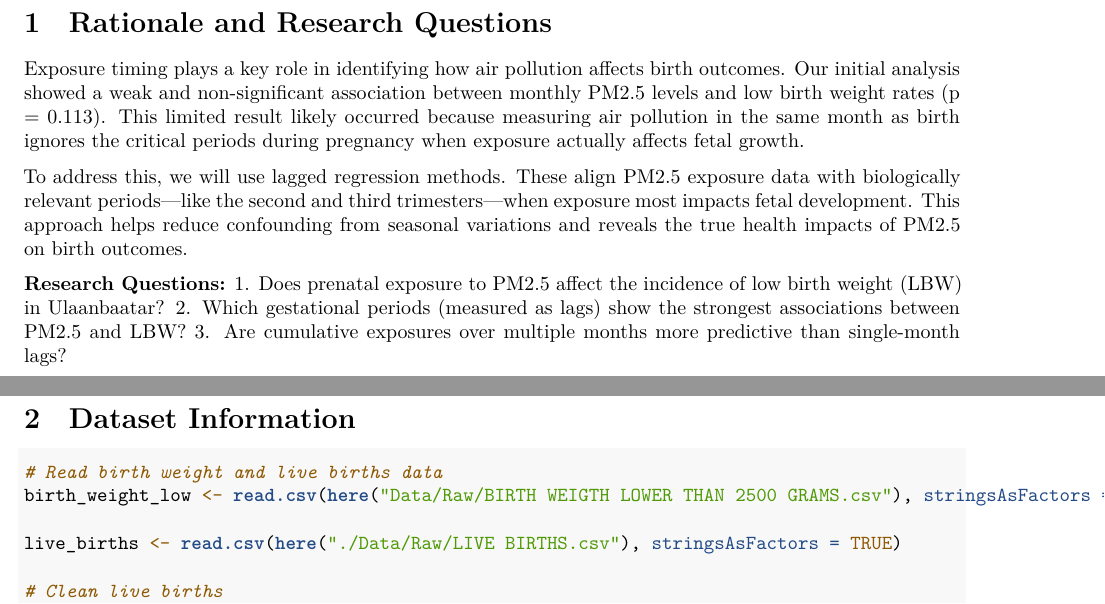
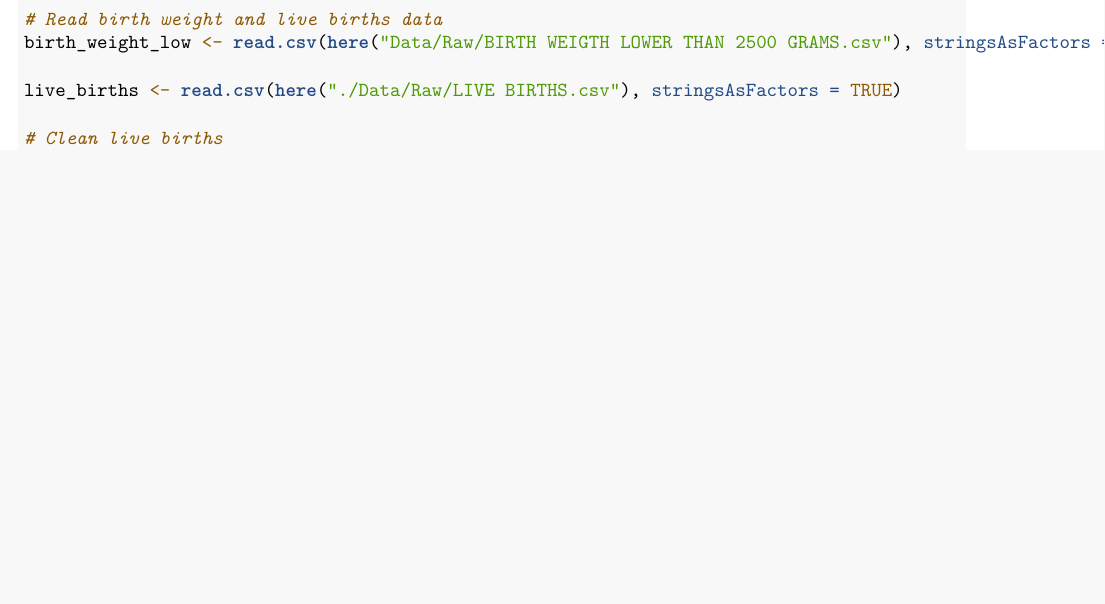
Before and after one commit to Nilab23/ENV872_Final-Project, an R Markdown document (Output/Project_Report.Rmd): two parts of pages 4 and 5 of 14 before the commit and part of page 5 of 14 after it, the two joined at a grey line, cut at the place of the change, the shorter picture padded with empty space. Rendered offline with R 4.5, knitr and Pandoc, then LaTeX, with nearby package versions; column names are cleaned by a stand-in for the janitor package.

Commit message:
Updated, Rationale removed

```diff
--- a/Output/Project_Report.Rmd
+++ b/Output/Project_Report.Rmd
@@ -50,14 +50,7 @@ library(forecast)
 
 # Rationale and Research Questions
 
-Exposure timing plays a key role in identifying how air pollution affects birth outcomes. Our initial analysis showed a weak and non-significant association between monthly PM2.5 levels and low birth weight rates (p = 0.113). This limited result likely occurred because measuring air pollution in the same month as birth ignores the critical periods during pregnancy when exposure actually affects fetal growth.
 
-To address this, we will use lagged regression methods. These align PM2.5 exposure data with biologically relevant periods—like the second and third trimesters—when exposure most impacts fetal development. This approach helps reduce confounding from seasonal variations and reveals the true health impacts of PM2.5 on birth outcomes.
-
-**Research Questions:**
-1. Does prenatal exposure to PM2.5 affect the incidence of low birth weight (LBW) in Ulaanbaatar?
-2. Which gestational periods (measured as lags) show the strongest associations between PM2.5 and LBW?
-3. Are cumulative exposures over multiple months more predictive than single-month lags?
 
 \newpage
 
```
